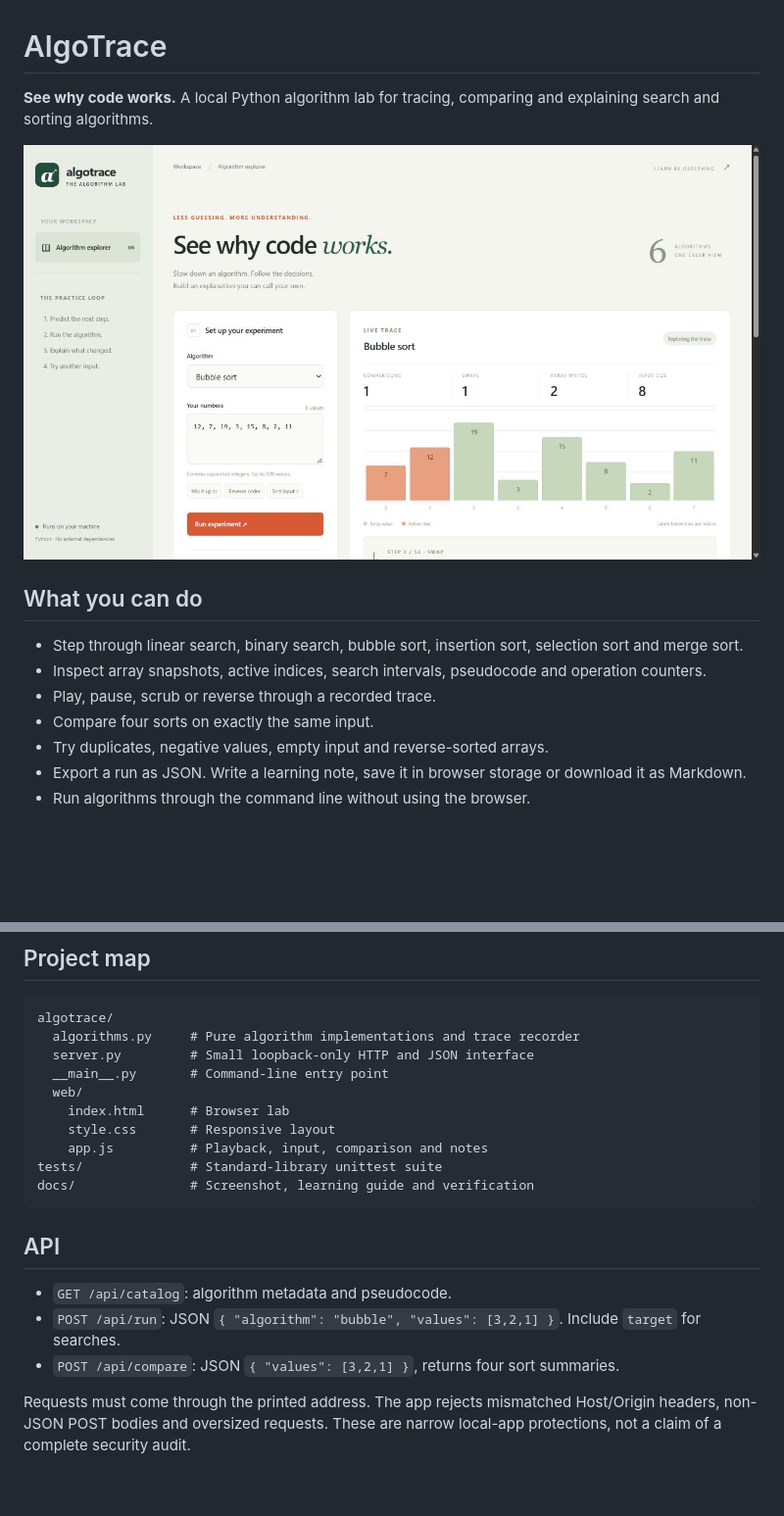
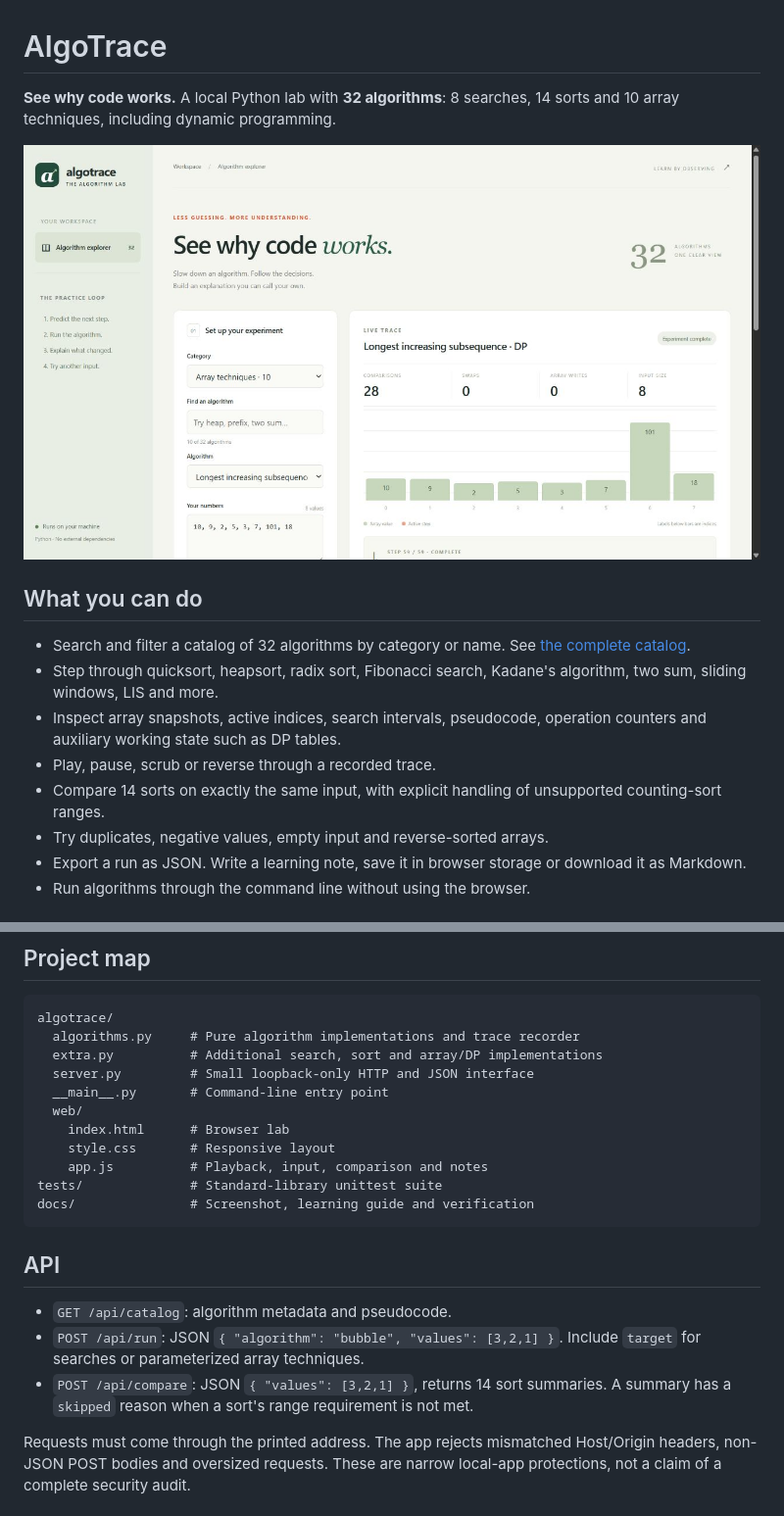
Before and after one commit to giridharreddy-dev/algotrace, a Markdown page: README.md, 2 parts joined by grey strips. Shown: that part at 98% size. GitHub-like rendering; pictures changed too: docs/screenshot.jpg; blank space fills up the shorter version.

Commit message:
Expand AlgoTrace to 32 algorithms with filters, working state and reference tests

````diff
--- a/README.md
+++ b/README.md
@@ -1,15 +1,16 @@
 # AlgoTrace
 
-**See why code works.** A local Python algorithm lab for tracing, comparing and explaining search and sorting algorithms.
+**See why code works.** A local Python lab with **32 algorithms**: 8 searches, 14 sorts and 10 array techniques, including dynamic programming.
 
 ![AlgoTrace browser lab](docs/screenshot.jpg)
 
 ## What you can do
 
-- Step through linear search, binary search, bubble sort, insertion sort, selection sort and merge sort.
-- Inspect array snapshots, active indices, search intervals, pseudocode and operation counters.
+- Search and filter a catalog of 32 algorithms by category or name. See [the complete catalog](docs/ALGORITHMS.md).
+- Step through quicksort, heapsort, radix sort, Fibonacci search, Kadane's algorithm, two sum, sliding windows, LIS and more.
+- Inspect array snapshots, active indices, search intervals, pseudocode, operation counters and auxiliary working state such as DP tables.
 - Play, pause, scrub or reverse through a recorded trace.
-- Compare four sorts on exactly the same input.
+- Compare 14 sorts on exactly the same input, with explicit handling of unsupported counting-sort ranges.
 - Try duplicates, negative values, empty input and reverse-sorted arrays.
 - Export a run as JSON. Write a learning note, save it in browser storage or download it as Markdown.
 - Run algorithms through the command line without using the browser.
@@ -80,6 +97,7 @@ Tests cover seeded comparisons with Python's sorted output, searches against ref
 ```text
 algotrace/
   algorithms.py     # Pure algorithm implementations and trace recorder
+  extra.py          # Additional search, sort and array/DP implementations
   server.py         # Small loopback-only HTTP and JSON interface
   __main__.py       # Command-line entry point
   web/
@@ -93,8 +111,8 @@ docs/               # Screenshot, learning guide and verification
 ## API
 
 - `GET /api/catalog`: algorithm metadata and pseudocode.
-- `POST /api/run`: JSON `{ "algorithm": "bubble", "values": [3,2,1] }`. Include `target` for searches.
-- `POST /api/compare`: JSON `{ "values": [3,2,1] }`, returns four sort summaries.
+- `POST /api/run`: JSON `{ "algorithm": "bubble", "values": [3,2,1] }`. Include `target` for searches or parameterized array techniques.
+- `POST /api/compare`: JSON `{ "values": [3,2,1] }`, returns 14 sort summaries. A summary has a `skipped` reason when a sort's range requirement is not met.
 
 Requests must come through the printed address. The app rejects mismatched Host/Origin headers, non-JSON POST bodies and oversized requests. These are narrow local-app protections, not a claim of a complete security audit.
 
````
Also changed, not shown: other parts of README.md (+21 -5 lines), CHANGELOG.md (added, +15 -0 lines), docs/ALGORITHMS.md (added, +458 -0 lines), docs/LEARNING.md (+5 -1 lines), docs/VERIFICATION.md (+25 -24 lines), 11 other files.
